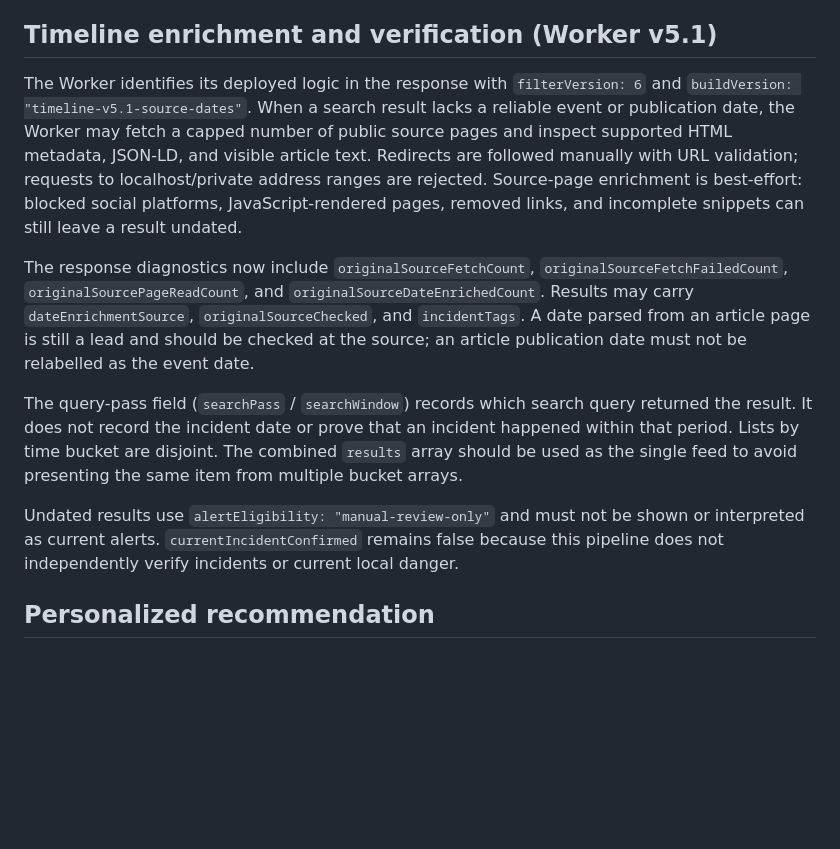
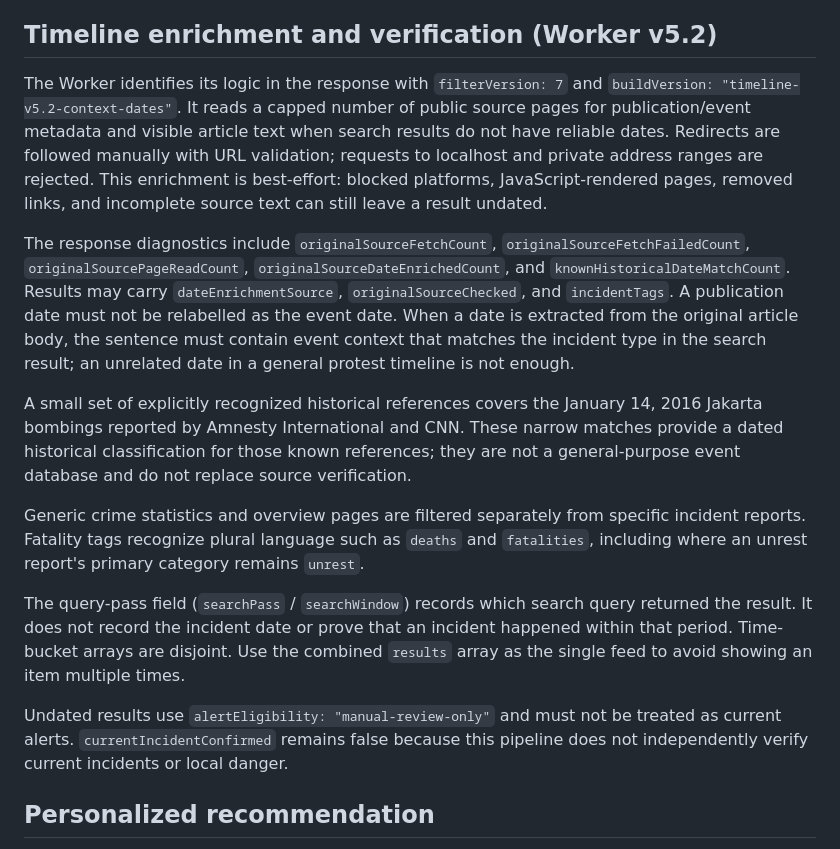
Before and after one commit to AnggaConni/aegis, a Markdown page: TINYFISH-SETUP.md, the part around the change. Drawn GitHub-style; blank space fills up the shorter version.

Commit message:
Document v5.2 context-aware dates and historical reference filtering

```diff
--- a/TINYFISH-SETUP.md
+++ b/TINYFISH-SETUP.md
@@ -17,15 +17,19 @@ The five-year range is a search horizon, **not a guarantee of comprehensive cove
 
 The Worker applies a municipality-name relevance check to the title and snippet; a city name that appears only in a URL is not sufficient. It distinguishes `city-mentioned-location-unverified`, `city-mentioned-context-unclear`, and `national-context`. These are scope hints, not verified incident coordinates. Diagnostics report duplicate items, missing source URLs, generic/foreign references rejected, out-of-window items rejected, undated items, and failed search windows. Reports containing explosions/blasts and fatality terms are categorized explicitly. When publication and event dates are absent, they stay undated; headline wording such as "BREAKING" is not treated as a reliable timestamp. Hashtag locations and city-headline formats can establish a city mention, but do not establish an exact incident point.
 
-## Timeline enrichment and verification (Worker v5.1)
+## Timeline enrichment and verification (Worker v5.2)
 
-The Worker identifies its deployed logic in the response with `filterVersion: 6` and `buildVersion: "timeline-v5.1-source-dates"`. When a search result lacks a reliable event or publication date, the Worker may fetch a capped number of public source pages and inspect supported HTML metadata, JSON-LD, and visible article text. Redirects are followed manually with URL validation; requests to localhost/private address ranges are rejected. Source-page enrichment is best-effort: blocked social platforms, JavaScript-rendered pages, removed links, and incomplete snippets can still leave a result undated.
+The Worker identifies its logic in the response with `filterVersion: 7` and `buildVersion: "timeline-v5.2-context-dates"`. It reads a capped number of public source pages for publication/event metadata and visible article text when search results do not have reliable dates. Redirects are followed manually with URL validation; requests to localhost and private address ranges are rejected. This enrichment is best-effort: blocked platforms, JavaScript-rendered pages, removed links, and incomplete source text can still leave a result undated.
 
-The response diagnostics now include `originalSourceFetchCount`, `originalSourceFetchFailedCount`, `originalSourcePageReadCount`, and `originalSourceDateEnrichedCount`. Results may carry `dateEnrichmentSource`, `originalSourceChecked`, and `incidentTags`. A date parsed from an article page is still a lead and should be checked at the source; an article publication date must not be relabelled as the event date.
+The response diagnostics include `originalSourceFetchCount`, `originalSourceFetchFailedCount`, `originalSourcePageReadCount`, `originalSourceDateEnrichedCount`, and `knownHistoricalDateMatchCount`. Results may carry `dateEnrichmentSource`, `originalSourceChecked`, and `incidentTags`. A publication date must not be relabelled as the event date. When a date is extracted from the original article body, the sentence must contain event context that matches the incident type in the search result; an unrelated date in a general protest timeline is not enough.
 
-The query-pass field (`searchPass` / `searchWindow`) records which search query returned the result. It does not record the incident date or prove that an incident happened within that period. Lists by time bucket are disjoint. The combined `results` array should be used as the single feed to avoid presenting the same item from multiple bucket arrays.
+A small set of explicitly recognized historical references covers the January 14, 2016 Jakarta bombings reported by Amnesty International and CNN. These narrow matches provide a dated historical classification for those known references; they are not a general-purpose event database and do not replace source verification.
 
-Undated results use `alertEligibility: "manual-review-only"` and must not be shown or interpreted as current alerts. `currentIncidentConfirmed` remains false because this pipeline does not independently verify incidents or current local danger.
+Generic crime statistics and overview pages are filtered separately from specific incident reports. Fatality tags recognize plural language such as `deaths` and `fatalities`, including where an unrest report's primary category remains `unrest`.
+
+The query-pass field (`searchPass` / `searchWindow`) records which search query returned the result. It does not record the incident date or prove that an incident happened within that period. Time-bucket arrays are disjoint. Use the combined `results` array as the single feed to avoid showing an item multiple times.
+
+Undated results use `alertEligibility: "manual-review-only"` and must not be treated as current alerts. `currentIncidentConfirmed` remains false because this pipeline does not independently verify current incidents or local danger.
 
 ## Personalized recommendation
 
```
